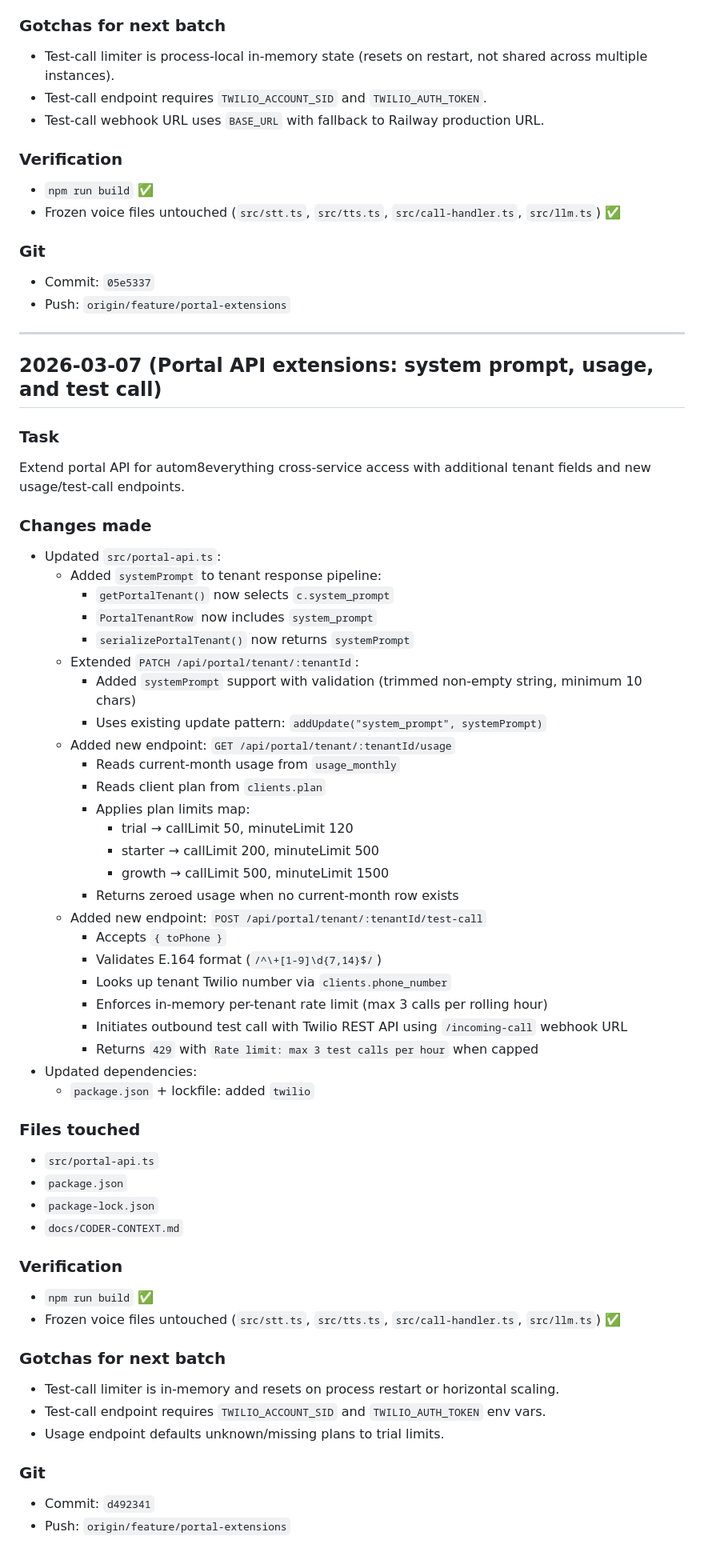
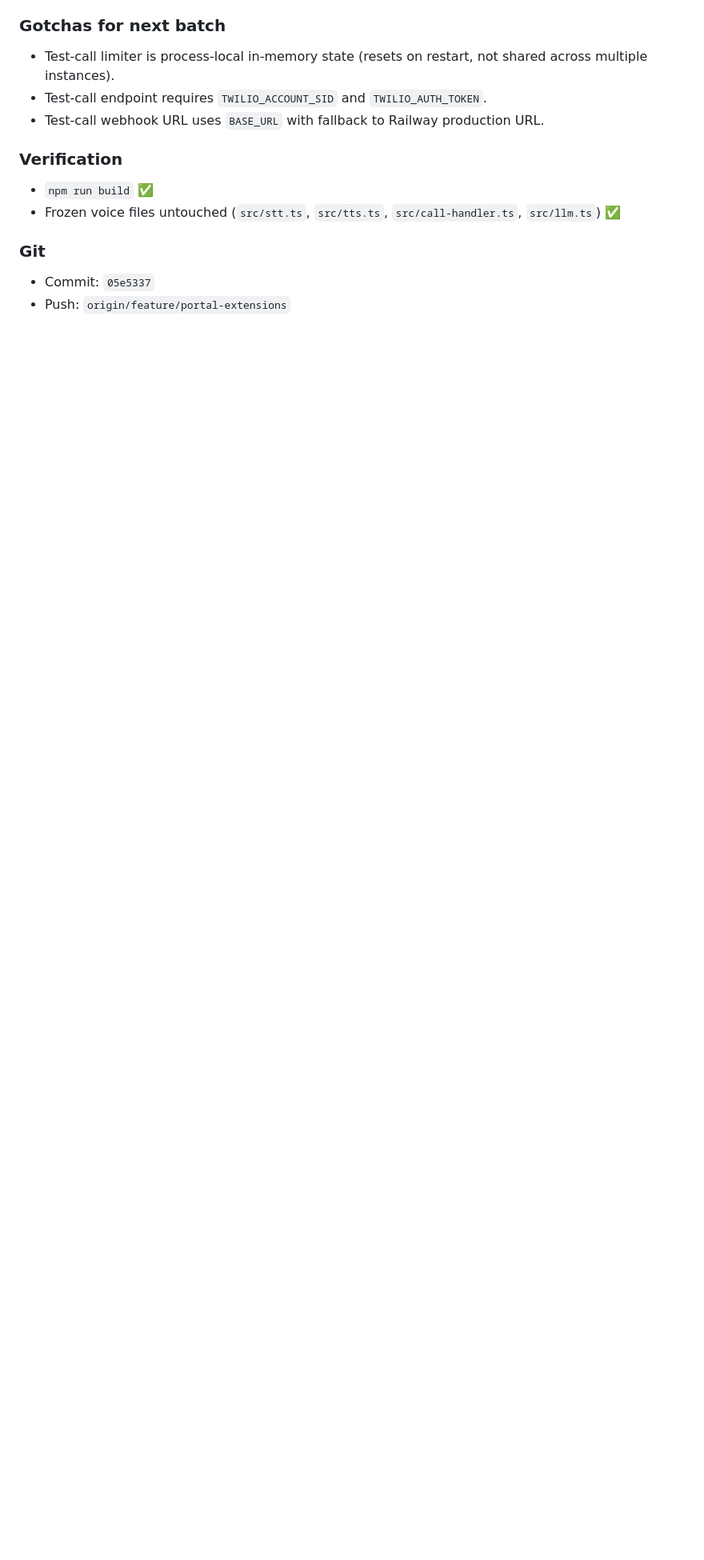
Before and after one commit to austendvds-boop/cadence-v2, a Markdown page: docs/CODER-CONTEXT.md, the part around one of its changes. Shown at 80% size. Rendered like a GitHub page; blank space fills up the shorter version.

Commit message:
docs: update coder context for portal extensions retry

```diff
--- a/docs/CODER-CONTEXT.md
+++ b/docs/CODER-CONTEXT.md
@@ -71,56 +108,3 @@ Finalize `feature/portal-extensions` for portal API enhancements (system prompt
 ### Git
 - Commit: `05e5337`
 - Push: `origin/feature/portal-extensions`
-
----
-
-## 2026-03-07 (Portal API extensions: system prompt, usage, and test call)
-
-### Task
-Extend portal API for autom8everything cross-service access with additional tenant fields and new usage/test-call endpoints.
-
-### Changes made
-- Updated `src/portal-api.ts`:
-  - Added `systemPrompt` to tenant response pipeline:
-    - `getPortalTenant()` now selects `c.system_prompt`
-    - `PortalTenantRow` now includes `system_prompt`
-    - `serializePortalTenant()` now returns `systemPrompt`
-  - Extended `PATCH /api/portal/tenant/:tenantId`:
-    - Added `systemPrompt` support with validation (trimmed non-empty string, minimum 10 chars)
-    - Uses existing update pattern: `addUpdate("system_prompt", systemPrompt)`
-  - Added new endpoint: `GET /api/portal/tenant/:tenantId/usage`
-    - Reads current-month usage from `usage_monthly`
-    - Reads client plan from `clients.plan`
-    - Applies plan limits map:
-      - trial → callLimit 50, minuteLimit 120
-      - starter → callLimit 200, minuteLimit 500
-      - growth → callLimit 500, minuteLimit 1500
-    - Returns zeroed usage when no current-month row exists
-  - Added new endpoint: `POST /api/portal/tenant/:tenantId/test-call`
-    - Accepts `{ toPhone }`
-    - Validates E.164 format (`/^\+[1-9]\d{7,14}$/`)
-    - Looks up tenant Twilio number via `clients.phone_number`
-    - Enforces in-memory per-tenant rate limit (max 3 calls per rolling hour)
-    - Initiates outbound test call with Twilio REST API using `/incoming-call` webhook URL
-    - Returns `429` with `Rate limit: max 3 test calls per hour` when capped
-- Updated dependencies:
-  - `package.json` + lockfile: added `twilio`
-
-### Files touched
-- `src/portal-api.ts`
-- `package.json`
-- `package-lock.json`
-- `docs/CODER-CONTEXT.md`
-
-### Verification
-- `npm run build` ✅
-- Frozen voice files untouched (`src/stt.ts`, `src/tts.ts`, `src/call-handler.ts`, `src/llm.ts`) ✅
-
-### Gotchas for next batch
-- Test-call limiter is in-memory and resets on process restart or horizontal scaling.
-- Test-call endpoint requires `TWILIO_ACCOUNT_SID` and `TWILIO_AUTH_TOKEN` env vars.
-- Usage endpoint defaults unknown/missing plans to trial limits.
-
-### Git
-- Commit: `d492341`
-- Push: `origin/feature/portal-extensions`
```
Also changed, not shown: other parts of docs/CODER-CONTEXT.md (+37 -0 lines).
